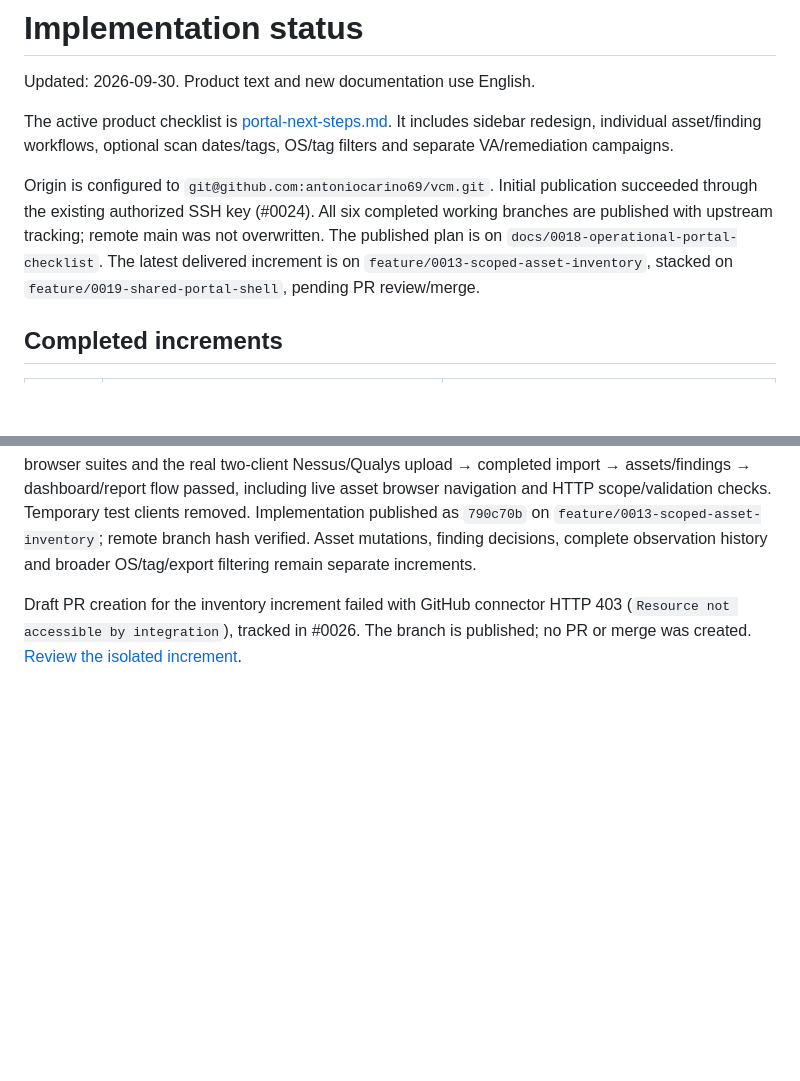
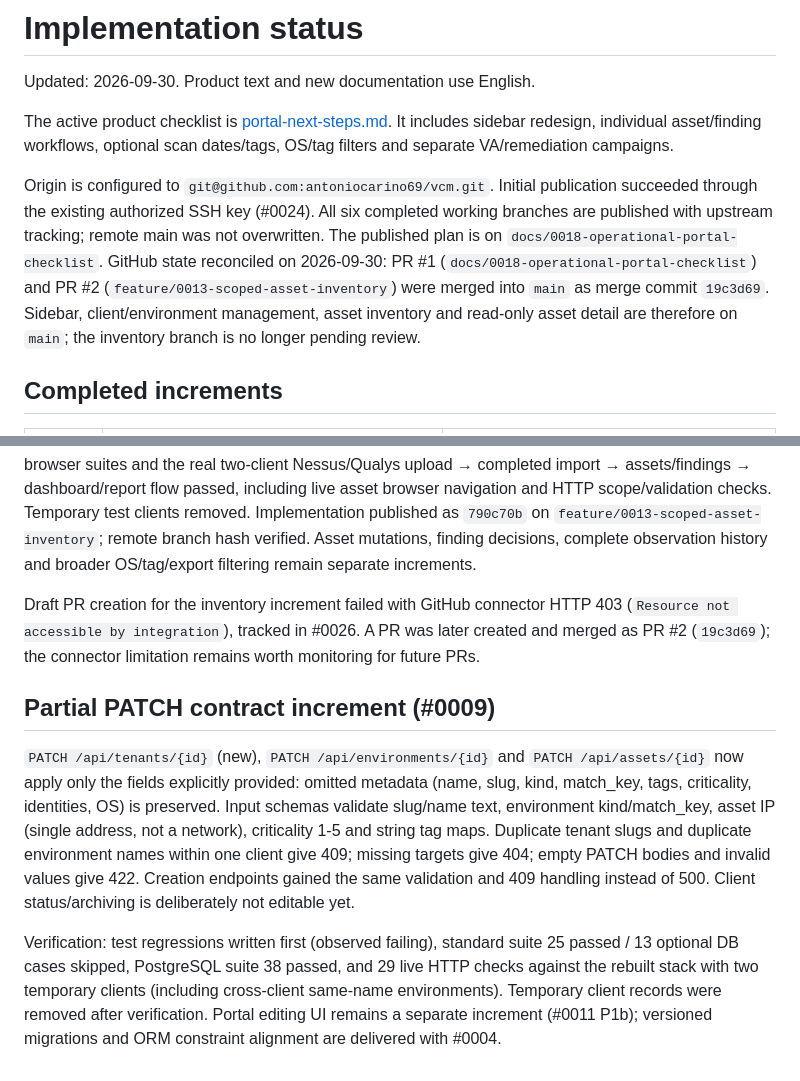
Before and after one commit to antoniocarino69/vcm, a Markdown page: docs/implementation-status.md, 2 parts joined by grey strips. Rendered like a GitHub page; blank space fills up the shorter version.

Commit message:
docs(contracts): record #0009 partial patch evidence and GitHub reconciliation
Registra le evidenze dell'incremento PATCH parziali nella checklist attiva e
riconcilia lo stato documentale con GitHub: PR #1 e PR #2 risultano mergiate in
main con merge commit 19c3d69.

```diff
--- a/docs/implementation-status.md
+++ b/docs/implementation-status.md
@@ -10,8 +10,11 @@ Origin is configured to `git@github.com:antoniocarino69/vcm.git`. Initial
 publication succeeded through the existing authorized SSH key (#0024).
 All six completed working branches are published with upstream tracking;
 remote main was not overwritten. The published plan is on `docs/0018-operational-portal-checklist`.
-The latest delivered increment is on `feature/0013-scoped-asset-inventory`,
-stacked on `feature/0019-shared-portal-shell`, pending PR review/merge.
+GitHub state reconciled on 2026-09-30: PR #1 (`docs/0018-operational-portal-checklist`)
+and PR #2 (`feature/0013-scoped-asset-inventory`) were merged into `main` as
+merge commit `19c3d69`. Sidebar, client/environment management, asset inventory
+and read-only asset detail are therefore on `main`; the inventory branch is no
+longer pending review.
 
 ## Completed increments
 
@@ -99,5 +102,26 @@ Asset mutations, finding decisions, complete observation history and broader
 OS/tag/export filtering remain separate increments.
 
 Draft PR creation for the inventory increment failed with GitHub connector HTTP
-403 (`Resource not accessible by integration`), tracked in #0026. The branch is
-published; no PR or merge was created. [Review the isolated increment](https://github.com/antoniocarino69/vcm/compare/feature%2F0019-shared-portal-shell...feature%2F0013-scoped-asset-inventory).
+403 (`Resource not accessible by integration`), tracked in #0026. A PR was later
+created and merged as PR #2 (`19c3d69`); the connector limitation remains worth
+monitoring for future PRs.
+
+## Partial PATCH contract increment (#0009)
+
+`PATCH /api/tenants/{id}` (new), `PATCH /api/environments/{id}` and
+`PATCH /api/assets/{id}` now apply only the fields explicitly provided: omitted
+metadata (name, slug, kind, match_key, tags, criticality, identities, OS) is
+preserved. Input schemas validate slug/name text, environment kind/match_key,
+asset IP (single address, not a network), criticality 1-5 and string tag maps.
+Duplicate tenant slugs and duplicate environment names within one client give
+409; missing targets give 404; empty PATCH bodies and invalid values give 422.
+Creation endpoints gained the same validation and 409 handling instead of 500.
+Client status/archiving is deliberately not editable yet.
+
+Verification: test regressions written first (observed failing), standard suite
+25 passed / 13 optional DB cases skipped, PostgreSQL suite 38 passed, and 29
+live HTTP checks against the rebuilt stack with two temporary clients
+(including cross-client same-name environments). Temporary client records were
+removed after verification. Portal editing UI remains a separate increment
+(#0011 P1b); versioned migrations and ORM constraint alignment are delivered
+with #0004.
```
Also changed, not shown: docs/portal-next-steps.md (+9 -2 lines).
